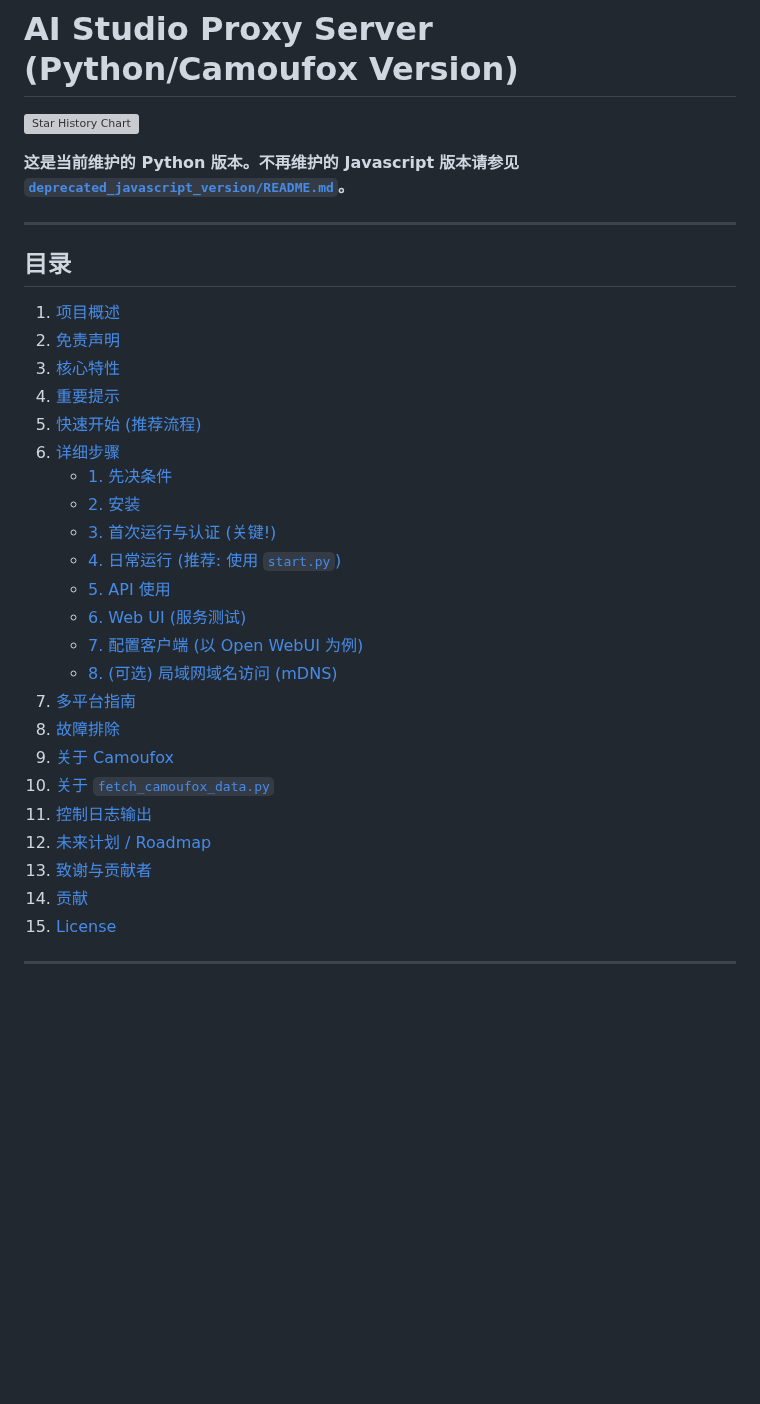
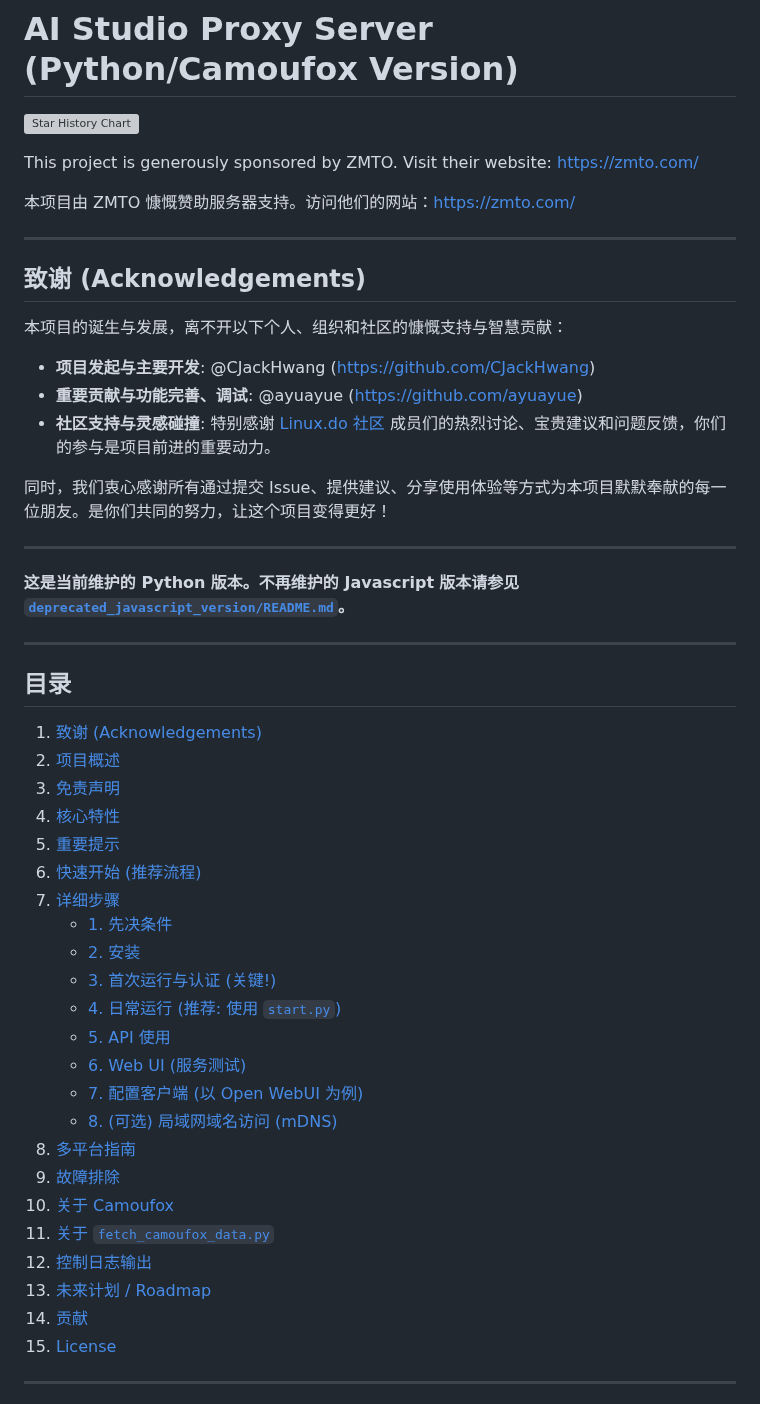
Before and after one commit to yattin/AIstudioProxyAPI, a Markdown page: README.md, the part around one of its changes. Drawn GitHub-style; blank space fills up the shorter version; grey boxes are pictures that could not be loaded.

Commit message:
更新 README.md 文件，新增项目赞助信息和致谢部分，调整目录顺序，提升文档结构和可读性。

```diff
--- a/README.md
+++ b/README.md
@@ -1,6 +1,24 @@
 # AI Studio Proxy Server (Python/Camoufox Version)
 
 [![Star History Chart](https://api.star-history.com/svg?repos=CJackHwang/AIstudioProxyAPI&type=Date)](https://www.star-history.com/#CJackHwang/AIstudioProxyAPI&Date)
+
+This project is generously sponsored by ZMTO. Visit their website: [https://zmto.com/](https://zmto.com/)
+
+本项目由 ZMTO 慷慨赞助服务器支持。访问他们的网站：[https://zmto.com/](https://zmto.com/)
+
+---
+
+## 致谢 (Acknowledgements)
+
+本项目的诞生与发展，离不开以下个人、组织和社区的慷慨支持与智慧贡献：
+
+*   **项目发起与主要开发**: @CJackHwang ([https://github.com/CJackHwang](https://github.com/CJackHwang))
+*   **重要贡献与功能完善、调试**: @ayuayue ([https://github.com/ayuayue](https://github.com/ayuayue))
+*   **社区支持与灵感碰撞**: 特别感谢 [Linux.do 社区](https://linux.do/) 成员们的热烈讨论、宝贵建议和问题反馈，你们的参与是项目前进的重要动力。
+
+同时，我们衷心感谢所有通过提交 Issue、提供建议、分享使用体验等方式为本项目默默奉献的每一位朋友。是你们共同的努力，让这个项目变得更好！
+
+---
 
 **这是当前维护的 Python 版本。不再维护的 Javascript 版本请参见 [`deprecated_javascript_version/README.md`](deprecated_javascript_version/README.md)。**
 
@@ -8,12 +26,13 @@
 
 ## 目录
 
-1.  [项目概述](#项目概述)
-2.  [免责声明](#免责声明)
-3.  [核心特性](#核心特性-python-版本)
-4.  [重要提示](#重要提示-python-版本)
-5.  [快速开始 (推荐流程)](#快速开始-推荐流程)
-6.  [详细步骤](#详细步骤)
+1.  [致谢 (Acknowledgements)](#致谢-acknowledgements)
+2.  [项目概述](#项目概述)
+3.  [免责声明](#免责声明)
+4.  [核心特性](#核心特性-python-版本)
+5.  [重要提示](#重要提示-python-版本)
+6.  [快速开始 (推荐流程)](#快速开始-推荐流程)
+7.  [详细步骤](#详细步骤)
     *   [1. 先决条件](#1-先决条件)
     *   [2. 安装](#2-安装)
     *   [3. 首次运行与认证 (关键!)](#3-首次运行与认证-关键)
@@ -22,13 +41,12 @@
     *   [6. Web UI (服务测试)](#6-web-ui-服务测试)
     *   [7. 配置客户端 (以 Open WebUI 为例)](#7-配置客户端-以-open-webui-为例)
     *   [8. (可选) 局域网域名访问 (mDNS)](#8-可选-局域网域名访问-mdns)
-7.  [多平台指南](#多平台指南-python-版本)
-8.  [故障排除](#故障排除-python-版本)
-9.  [关于 Camoufox](#关于-camoufox)
-10. [关于 `fetch_camoufox_data.py`](#关于-fetch_camoufox_datapy)
-11. [控制日志输出](#控制日志输出-python-版本)
-12. [未来计划 / Roadmap](#未来计划--roadmap)
-13. [致谢与贡献者](#致谢与贡献者)
+8.  [多平台指南](#多平台指南-python-版本)
+9.  [故障排除](#故障排除-python-版本)
+10. [关于 Camoufox](#关于-camoufox)
+11. [关于 `fetch_camoufox_data.py`](#关于-fetch_camoufox_datapy)
+12. [控制日志输出](#控制日志输出-python-版本)
+13. [未来计划 / Roadmap](#未来计划--roadmap)
 14. [贡献](#贡献)
 15. [License](#license)
 
```
Also changed, not shown: other parts of README.md (+0 -13 lines).
